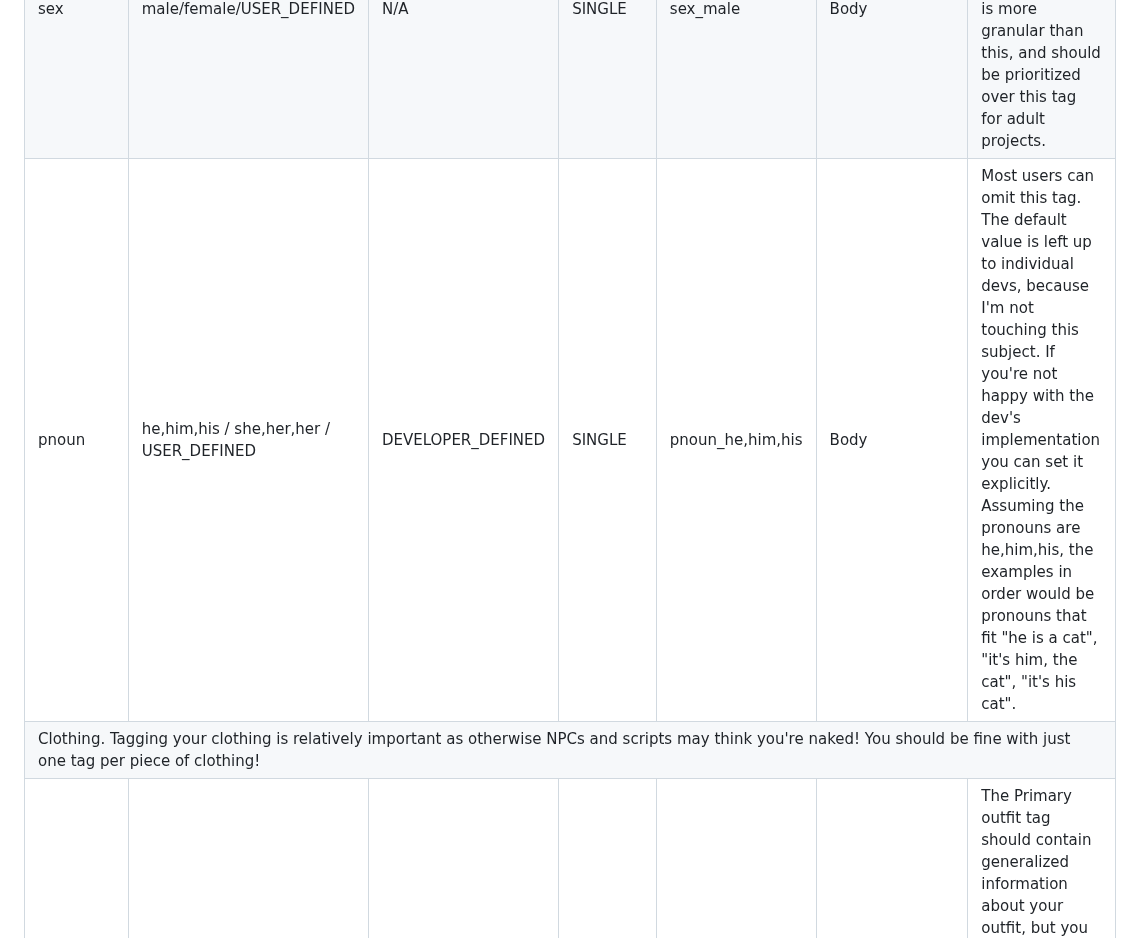
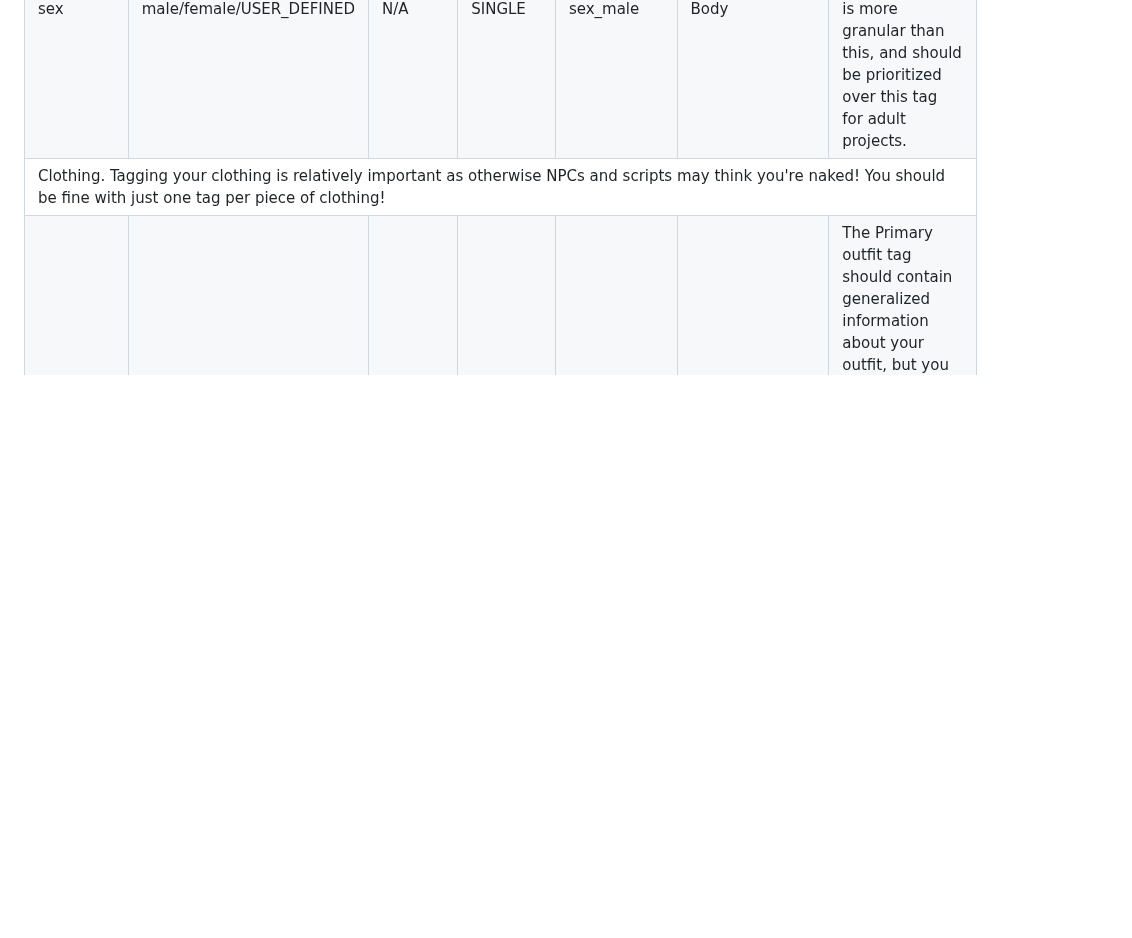
Before and after one commit to JasXSL/sTag, a Markdown page: tags/PG.md, the part around one of its changes. Drawn GitHub-style; blank space fills up the shorter version.

```diff
--- a/tags/PG.md
+++ b/tags/PG.md
@@ -27,7 +27,6 @@ These are tags that most users SHOULD use. If you set up any tags at all, set th
   <tr> <td>spec</td> <td>USER_DEFINED</td> <td>N/A</td> <td>SINGLE</td> <td>spec_human</td> <td>Body</td> <td>Sets your avatar's species.</td> </tr>
   <tr> <td>subs</td> <td>USER_DEFINED</td> <td>N/A</td> <td>MULTIPLE</td> <td>subs_equine</td> <td>Body</td> <td>Subspecies. Gives NPCs leeway when determining your species. Like if an NPC wants to have a cat specific reaction, it could check for subspec_equine instead of keeping a list of every type of cat for the species tag.</td> </tr>
   <tr> <td>sex</td> <td>male/female/USER_DEFINED</td> <td>N/A</td> <td>SINGLE</td> <td>sex_male</td> <td>Body</td> <td>Sets your avatars physical sex. Note: The adult tagset has a "bits" tag which is more granular than this, and should be prioritized over this tag for adult projects. </td></tr>
-  <tr> <td>pnoun</td> <td>he,him,his / she,her,her / USER_DEFINED</td> <td>DEVELOPER_DEFINED</td> <td>SINGLE</td> <td>pnoun_he,him,his</td> <td>Body</td> <td>Most users can omit this tag. The default value is left up to individual devs, because I'm not touching this subject. If you're not happy with the dev's implementation you can set it explicitly. Assuming the pronouns are he,him,his, the examples in order would be pronouns that fit "he is a cat", "it's him, the cat", "it's his cat". </td></tr>
   <tr><td colspan="7">Clothing. Tagging your clothing is relatively important as otherwise NPCs and scripts may think you're naked! You should be fine with just one tag per piece of clothing!</td></tr>
   <tr> <td>ofit</td> <td>USER_DEFINED</td> <td>NONE</td> <td>MULTIPLE</td> <td>ofit_pants</td> <td>Outfit</td> <td>The Primary outfit tag should contain generalized information about your outfit, but you don't need to go overboard. The values below are standardized. Note: There is also a Tertiary outfit tag with more granual data.</td> </tr>
   <tr> <td>Standard Primary outfit values (prefix with outfit_):</td> <td colspan="6">
```
Also changed, not shown: other parts of tags/PG.md (+1 -1 lines).
